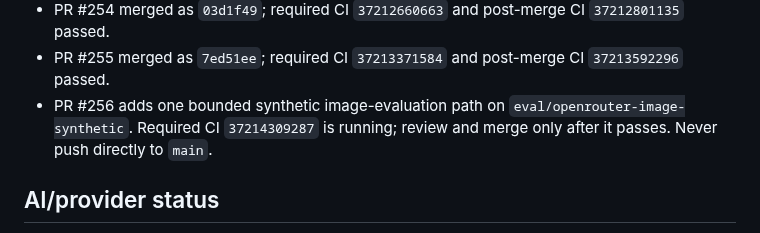
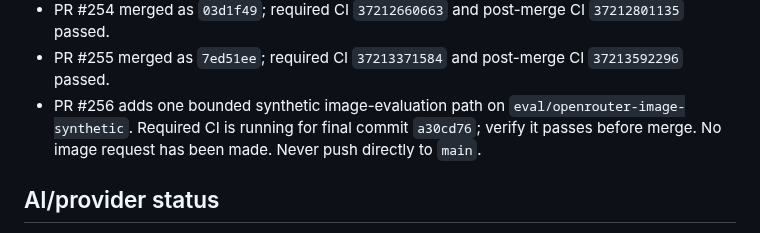
Before and after one commit to ugurkbcgl-hub/growthtwin, a Markdown page: docs/continuity/STATE.md, the part around one of its changes. Drawn GitHub-style.

Commit message:
docs: record image evaluation CI status

```diff
--- a/docs/continuity/STATE.md
+++ b/docs/continuity/STATE.md
@@ -24,8 +24,9 @@ accounts, publication, media spend, or production AI use.
 - PR #255 merged as `7ed51ee`; required CI `37213371584` and post-merge CI
   `37213592296` passed.
 - PR #256 adds one bounded synthetic image-evaluation path on
-  `eval/openrouter-image-synthetic`. Required CI `37214309287` is running;
-  review and merge only after it passes. Never push directly to `main`.
+  `eval/openrouter-image-synthetic`. Required CI is running for final commit
+  `a30cd76`; verify it passes before merge. No image request has been made.
+  Never push directly to `main`.
 
 ## AI/provider status
 
```
Also changed, not shown: other parts of docs/continuity/STATE.md (+1 -1 lines).
